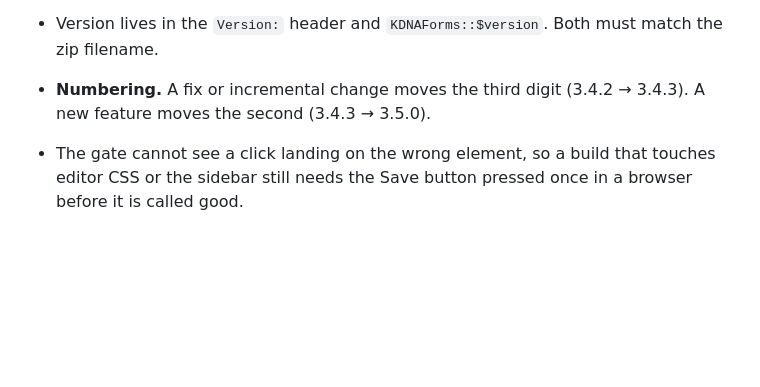
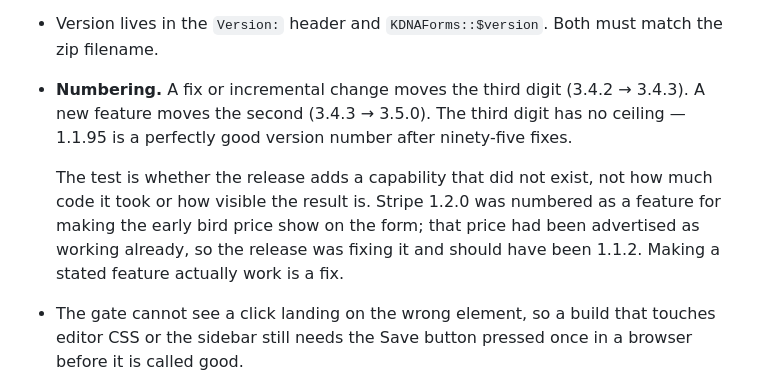
Before and after one commit to KrullDNA/GF, a Markdown page: CLAUDE.md, the part around the change. Drawn GitHub-style; blank space fills up the shorter version.

Commit message:
Sharpen the version numbering rule
The rule was already written down and still got misapplied: Stripe 1.2.0 moved
the second digit for making the early bird price show on the form, but that
price had been advertised as working, so the release was fixing it and should
have been 1.1.2.

Records the test that decides it — whether the release adds a capability that
did not exist, not how much code it took or how visible the result is — and
that the third digit has no ceiling.

Co-Authored-By: Claude Opus 5 <noreply@anthropic.com>
Claude-Session: https://claude.ai/code/session_01MrV1A6DPxGDqmBifmxSnvx

```diff
--- a/CLAUDE.md
+++ b/CLAUDE.md
@@ -139,7 +139,14 @@ name. Run it after anything in core that renames or removes something.
 - Version lives in the `Version:` header and `KDNAForms::$version`. Both must match
   the zip filename.
 - **Numbering.** A fix or incremental change moves the third digit (3.4.2 → 3.4.3).
-  A new feature moves the second (3.4.3 → 3.5.0).
+  A new feature moves the second (3.4.3 → 3.5.0). The third digit has no ceiling
+  — 1.1.95 is a perfectly good version number after ninety-five fixes.
+
+  The test is whether the release adds a capability that did not exist, not how
+  much code it took or how visible the result is. Stripe 1.2.0 was numbered as a
+  feature for making the early bird price show on the form; that price had been
+  advertised as working already, so the release was fixing it and should have
+  been 1.1.2. Making a stated feature actually work is a fix.
 - The gate cannot see a click landing on the wrong element, so a build that
   touches editor CSS or the sidebar still needs the Save button pressed once in a
   browser before it is called good.
```
